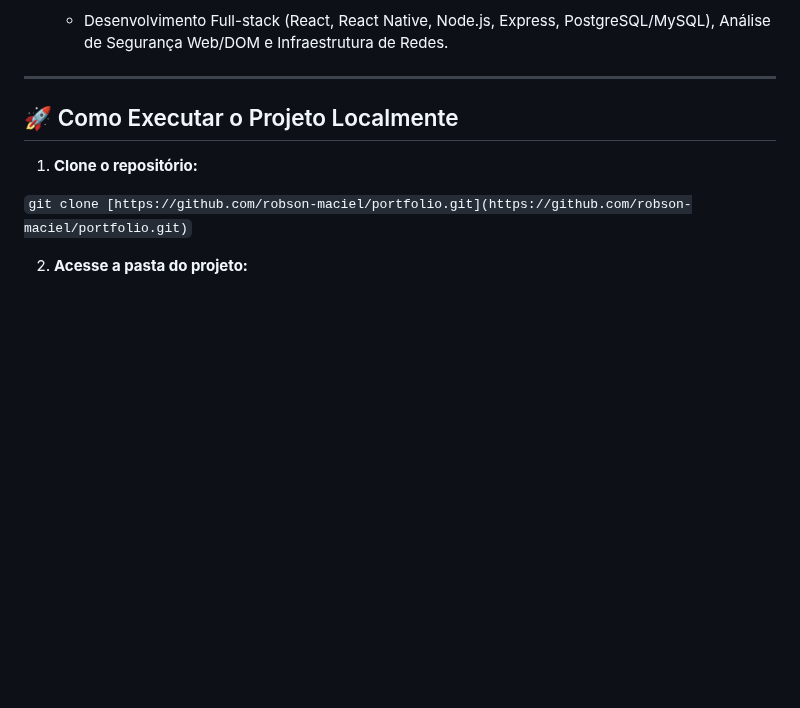
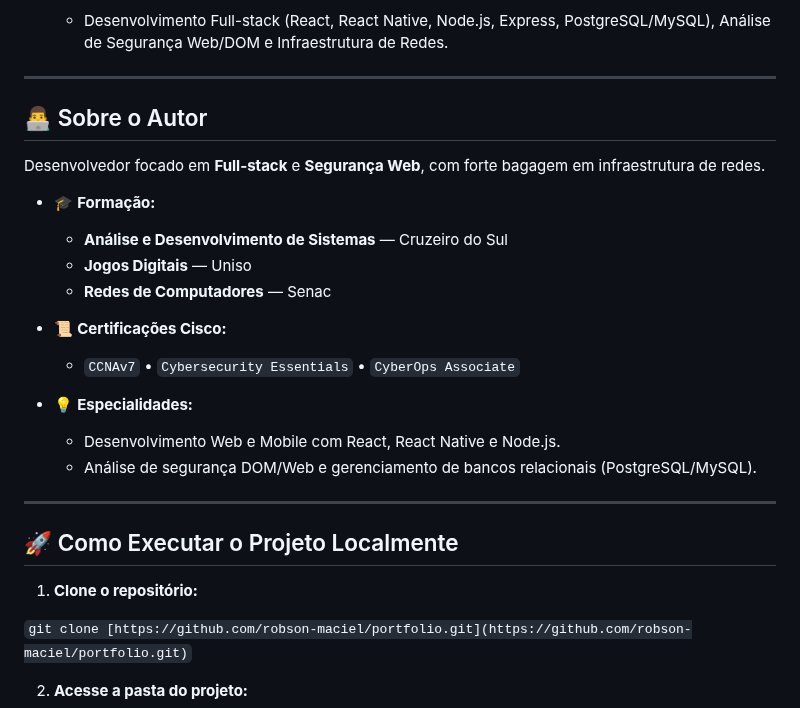
Before and after one commit to RobsonMT2018/my_portifolio, a Markdown page: README.md, the part around the change. Rendered like a GitHub page; blank space fills up the shorter version.

Commit message:
Atualizar o README.md

```diff
--- a/README.md
+++ b/README.md
@@ -64,7 +64,23 @@ ___
    - Desenvolvimento Full-stack (React, React Native, Node.js, Express, PostgreSQL/MySQL), Análise de Segurança Web/DOM e Infraestrutura de Redes.
 
 ---
+## 👨‍💻 Sobre o Autor
 
+Desenvolvedor focado em **Full-stack** e **Segurança Web**, com forte bagagem em infraestrutura de redes.
+
+* 🎓 **Formação:**
+  * **Análise e Desenvolvimento de Sistemas** — Cruzeiro do Sul
+  * **Jogos Digitais** — Uniso
+  * **Redes de Computadores** — Senac
+
+* 📜 **Certificações Cisco:**
+  * `CCNAv7` • `Cybersecurity Essentials` • `CyberOps Associate`
+
+* 💡 **Especialidades:**
+  * Desenvolvimento Web e Mobile com React, React Native e Node.js.
+  * Análise de segurança DOM/Web e gerenciamento de bancos relacionais (PostgreSQL/MySQL).
+
+___
 
 ## 🚀 Como Executar o Projeto Localmente
 
```
